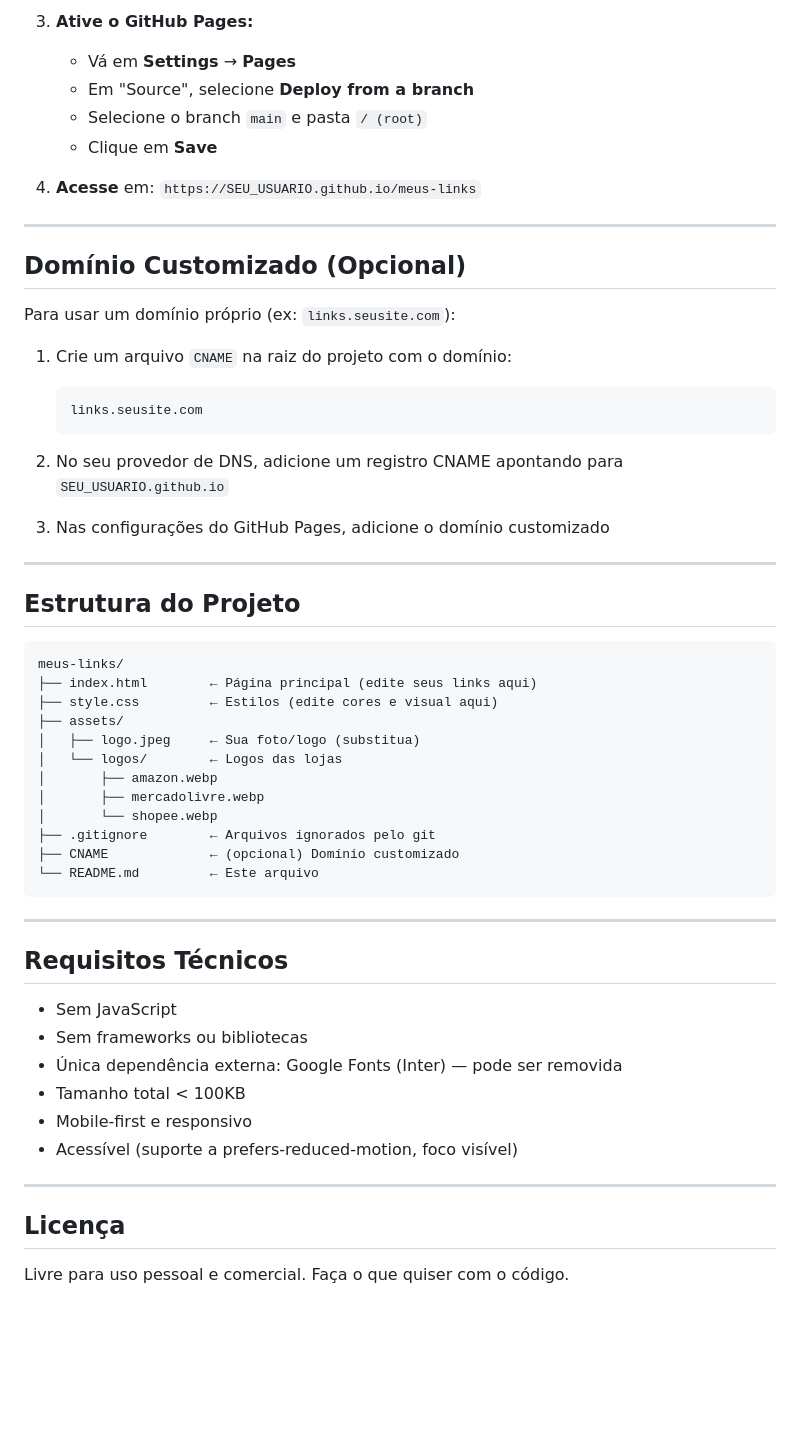
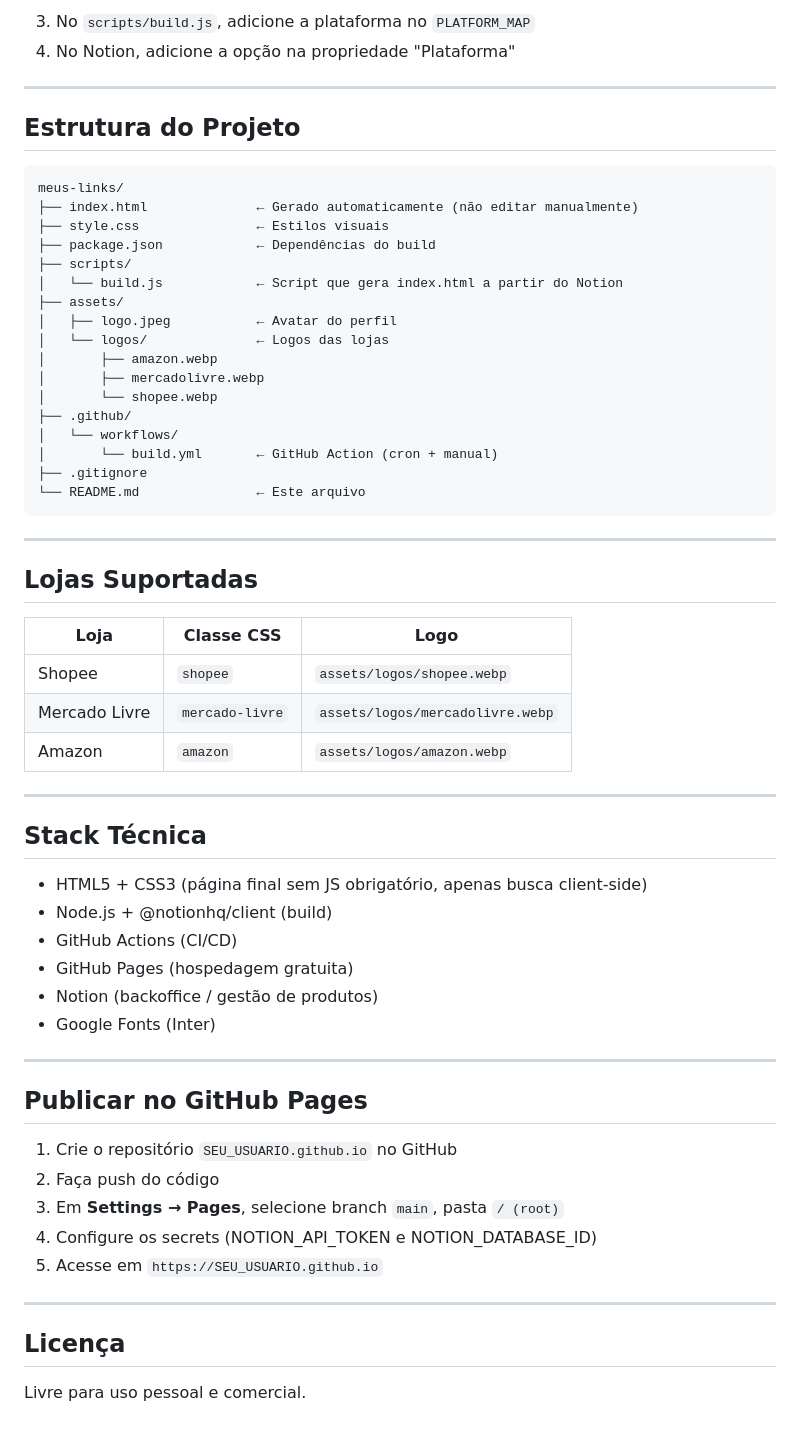
Before and after one commit to achadinnbr/achadinnbr.github.io, a Markdown page: README.md, the part around one of its changes. Rendered like a GitHub page; blank space fills up the shorter version.

Commit message:
docs: reescrever README alinhado com a automação Notion

````diff
--- a/README.md
+++ b/README.md
@@ -204,27 +115,6 @@ Para remover, basta deletar o bloco `<a>...</a>` correspondente.
    ```
-
-3. **Ative o GitHub Pages:**
-   - Vá em **Settings** → **Pages**
-   - Em "Source", selecione **Deploy from a branch**
-   - Selecione o branch `main` e pasta `/ (root)`
-   - Clique em **Save**
-
-4. **Acesse** em: `https://SEU_USUARIO.github.io/meus-links`
-
----
-
-## Domínio Customizado (Opcional)
-
-Para usar um domínio próprio (ex: `links.seusite.com`):
-
-1. Crie um arquivo `CNAME` na raiz do projeto com o domínio:
-   ```
-   links.seusite.com
-   ```
-
-2. No seu provedor de DNS, adicione um registro CNAME apontando para `SEU_USUARIO.github.io`
-
-3. Nas configurações do GitHub Pages, adicione o domínio customizado
+3. No `scripts/build.js`, adicione a plataforma no `PLATFORM_MAP`
+4. No Notion, adicione a opção na propriedade "Plataforma"
 
 ---
 
@@ -232,32 +122,57 @@ Para usar um domínio próprio (ex: `links.seusite.com`):
 
 ```
 meus-links/
-├── index.html        ← Página principal (edite seus links aqui)
-├── style.css         ← Estilos (edite cores e visual aqui)
+├── index.html              ← Gerado automaticamente (não editar manualmente)
+├── style.css               ← Estilos visuais
+├── package.json            ← Dependências do build
+├── scripts/
+│   └── build.js            ← Script que gera index.html a partir do Notion
 ├── assets/
-│   ├── logo.jpeg     ← Sua foto/logo (substitua)
-│   └── logos/        ← Logos das lojas
+│   ├── logo.jpeg           ← Avatar do perfil
+│   └── logos/              ← Logos das lojas
 │       ├── amazon.webp
 │       ├── mercadolivre.webp
 │       └── shopee.webp
-├── .gitignore        ← Arquivos ignorados pelo git
-├── CNAME             ← (opcional) Domínio customizado
-└── README.md         ← Este arquivo
+├── .github/
+│   └── workflows/
+│       └── build.yml       ← GitHub Action (cron + manual)
+├── .gitignore
+└── README.md               ← Este arquivo
 ```
 
 ---
 
-## Requisitos Técnicos
+## Lojas Suportadas
 
-- Sem JavaScript
-- Sem frameworks ou bibliotecas
-- Única dependência externa: Google Fonts (Inter) — pode ser removida
-- Tamanho total < 100KB
-- Mobile-first e responsivo
-- Acessível (suporte a prefers-reduced-motion, foco visível)
+| Loja | Classe CSS | Logo |
+|------|-----------|------|
+| Shopee | `shopee` | `assets/logos/shopee.webp` |
+| Mercado Livre | `mercado-livre` | `assets/logos/mercadolivre.webp` |
+| Amazon | `amazon` | `assets/logos/amazon.webp` |
+
+---
+
+## Stack Técnica
+
+- HTML5 + CSS3 (página final sem JS obrigatório, apenas busca client-side)
+- Node.js + @notionhq/client (build)
+- GitHub Actions (CI/CD)
+- GitHub Pages (hospedagem gratuita)
+- Notion (backoffice / gestão de produtos)
+- Google Fonts (Inter)
+
+---
+
+## Publicar no GitHub Pages
+
+1. Crie o repositório `SEU_USUARIO.github.io` no GitHub
+2. Faça push do código
+3. Em **Settings → Pages**, selecione branch `main`, pasta `/ (root)`
+4. Configure os secrets (NOTION_API_TOKEN e NOTION_DATABASE_ID)
+5. Acesse em `https://SEU_USUARIO.github.io`
 
 ---
 
 ## Licença
 
-Livre para uso pessoal e comercial. Faça o que quiser com o código.
+Livre para uso pessoal e comercial.
````
Also changed, not shown: other parts of README.md (+60 -149 lines).
